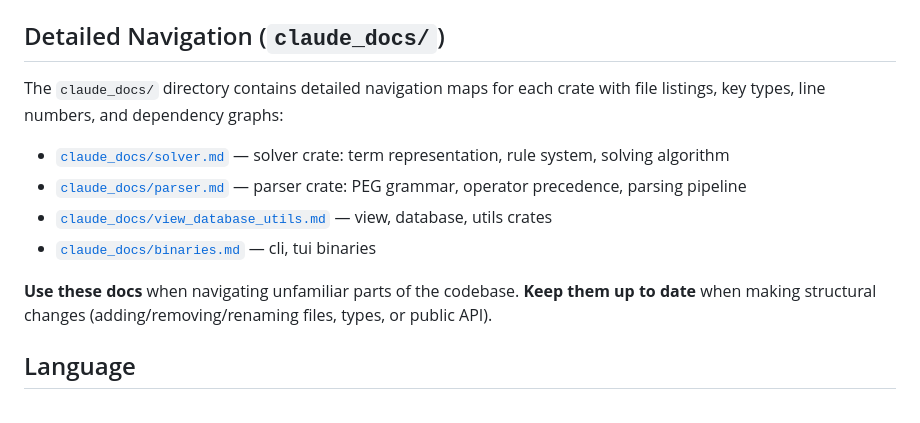
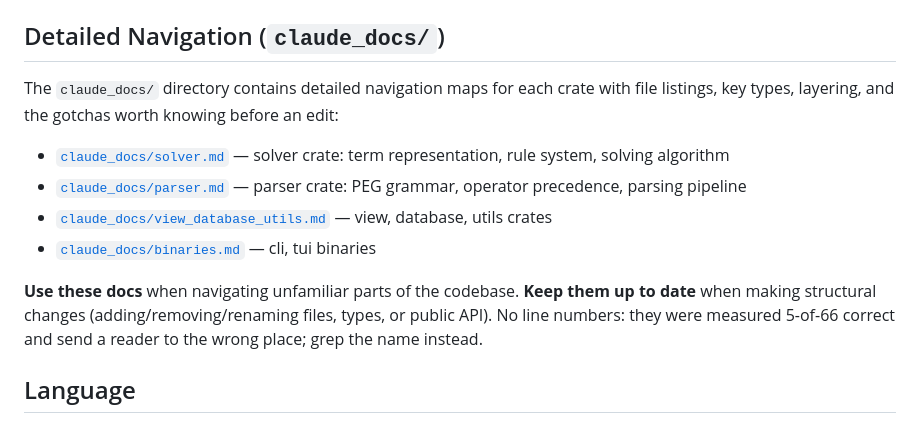
Before and after one commit to Quotique/laffie, a Markdown page: CLAUDE.md, the part around the change. Drawn GitHub-style.

```diff
--- a/CLAUDE.md
+++ b/CLAUDE.md
@@ -111,14 +111,14 @@ Laffie is a **symbolic mathematical problem solver** — a rule-based reasoning
 
 ## Detailed Navigation (`claude_docs/`)
 
-The `claude_docs/` directory contains detailed navigation maps for each crate with file listings, key types, line numbers, and dependency graphs:
+The `claude_docs/` directory contains detailed navigation maps for each crate with file listings, key types, layering, and the gotchas worth knowing before an edit:
 
 - [`claude_docs/solver.md`](claude_docs/solver.md) — solver crate: term representation, rule system, solving algorithm
 - [`claude_docs/parser.md`](claude_docs/parser.md) — parser crate: PEG grammar, operator precedence, parsing pipeline
 - [`claude_docs/view_database_utils.md`](claude_docs/view_database_utils.md) — view, database, utils crates
 - [`claude_docs/binaries.md`](claude_docs/binaries.md) — cli, tui binaries
 
-**Use these docs** when navigating unfamiliar parts of the codebase. **Keep them up to date** when making structural changes (adding/removing/renaming files, types, or public API).
+**Use these docs** when navigating unfamiliar parts of the codebase. **Keep them up to date** when making structural changes (adding/removing/renaming files, types, or public API). No line numbers: they were measured 5-of-66 correct and send a reader to the wrong place; grep the name instead.
 
 ## Language
 
```
Also changed, not shown: claude_docs/solver.md (+149 -186 lines).
